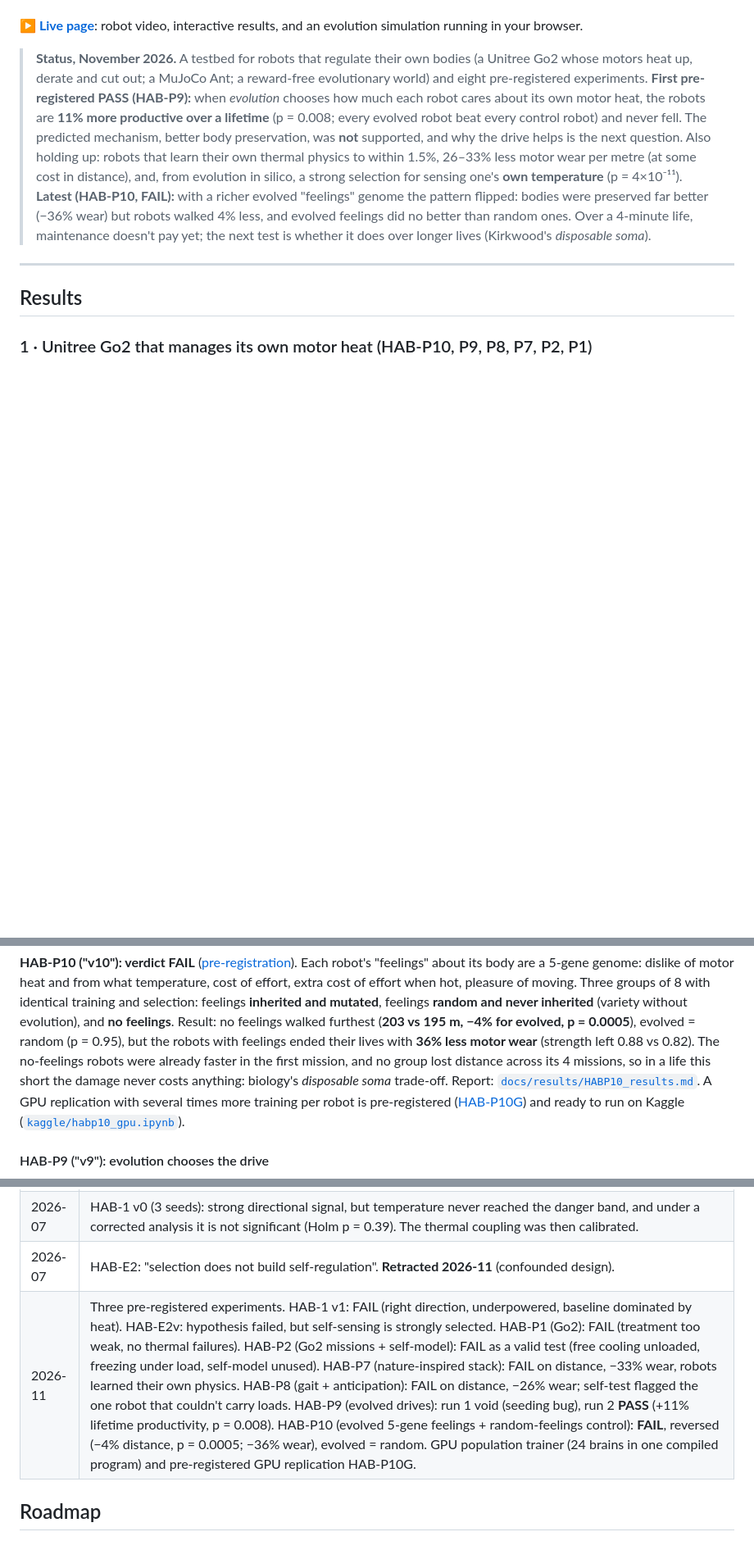
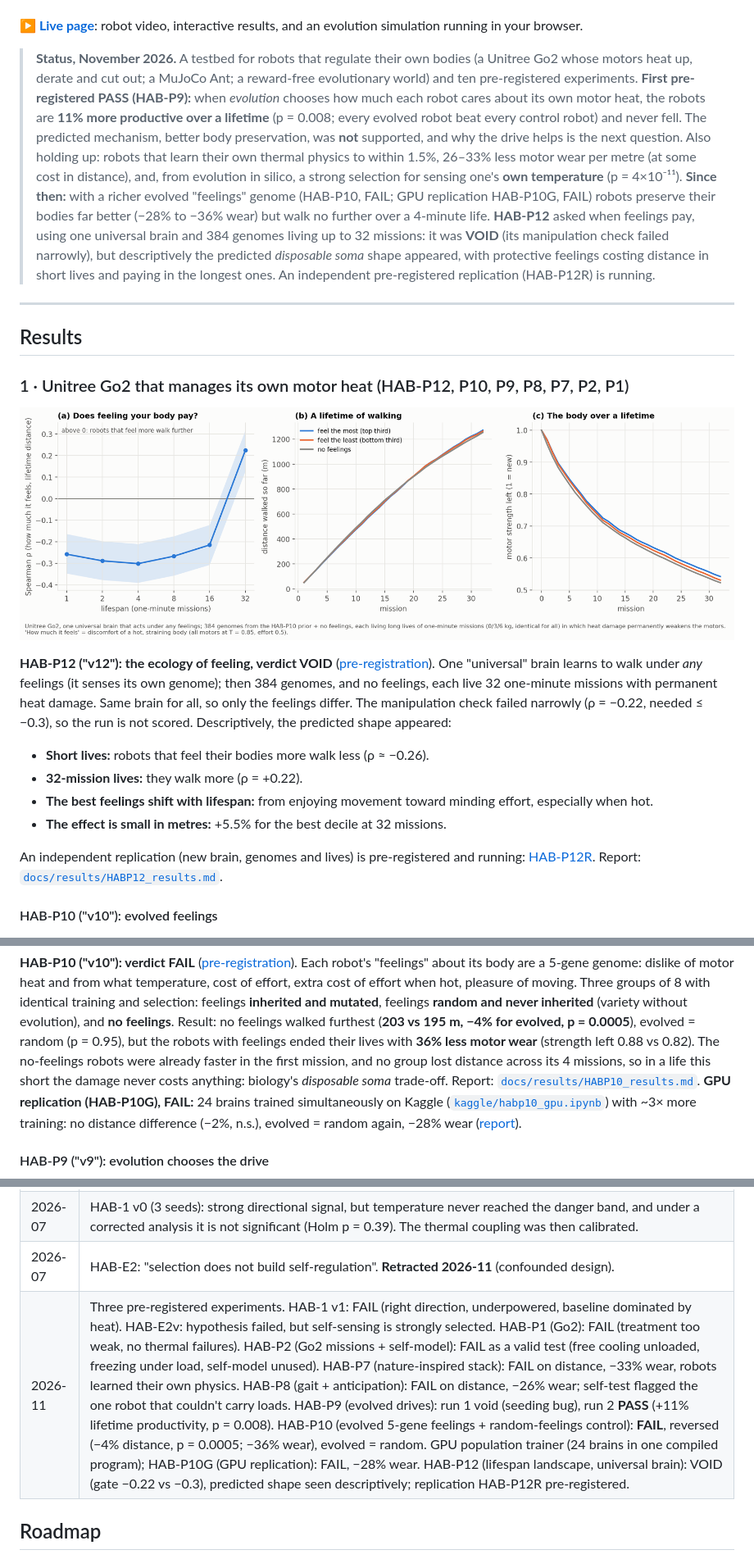
Before and after one commit to pablopedrosap/homeostatic-Alife, a Markdown page: README.md, 3 parts joined by grey strips. Shown: that part at 82% size. GitHub-like rendering; pictures changed too: docs/figures/habp12_ecology.png (added); blank space fills up the shorter version.

```diff
--- a/README.md
+++ b/README.md
@@ -17,23 +17,43 @@ keep working when something breaks.
 interactive results, and an evolution simulation running in your browser.
 
 > **Status, November 2026.** A testbed for robots that regulate their own bodies (a Unitree Go2
-> whose motors heat up, derate and cut out; a MuJoCo Ant; a reward-free evolutionary world) and eight
+> whose motors heat up, derate and cut out; a MuJoCo Ant; a reward-free evolutionary world) and ten
 > pre-registered experiments. **First pre-registered PASS (HAB-P9):** when *evolution* chooses how much
 > each robot cares about its own motor heat, the robots are **11% more productive over a lifetime**
 > (p = 0.008; every evolved robot beat every control robot) and never fell. The predicted mechanism,
 > better body preservation, was **not** supported, and why the drive helps is the next question. Also
 > holding up: robots that learn their own thermal physics to within 1.5%, 26–33% less motor wear per
 > metre (at some cost in distance), and, from evolution in silico, a strong selection for sensing
-> one's **own temperature** (p = 4×10⁻¹¹). **Latest (HAB-P10, FAIL):** with a richer evolved "feelings"
-> genome the pattern flipped: bodies were preserved far better (−36% wear) but robots walked 4% less, and
-> evolved feelings did no better than random ones. Over a 4-minute life, maintenance doesn't pay yet;
-> the next test is whether it does over longer lives (Kirkwood's *disposable soma*).
+> one's **own temperature** (p = 4×10⁻¹¹). **Since then:** with a richer evolved "feelings" genome (HAB-P10,
+> FAIL; GPU replication HAB-P10G, FAIL) robots preserve their bodies far better (−28% to −36% wear) but walk no
+> further over a 4-minute life. **HAB-P12** asked when feelings pay, using one universal brain and 384 genomes
+> living up to 32 missions: it was **VOID** (its manipulation check failed narrowly), but descriptively the
+> predicted *disposable soma* shape appeared, with protective feelings costing distance in short lives and
+> paying in the longest ones. An independent pre-registered replication (HAB-P12R) is running.
 
 ---
 
 ## Results
 
-### 1 · Unitree Go2 that manages its own motor heat (HAB-P10, P9, P8, P7, P2, P1)
+### 1 · Unitree Go2 that manages its own motor heat (HAB-P12, P10, P9, P8, P7, P2, P1)
+
+![HAB-P12](docs/figures/habp12_ecology.png)
+
+**HAB-P12 ("v12"): the ecology of feeling, verdict VOID** ([pre-registration](docs/prereg/HABP12_ecology_of_feeling.md)).
+One "universal" brain learns to walk under *any* feelings (it senses its own genome); then 384 genomes,
+and no feelings, each live 32 one-minute missions with permanent heat damage. Same brain for all, so
+only the feelings differ. The manipulation check failed narrowly (ρ = −0.22, needed ≤ −0.3), so the
+run is not scored. Descriptively, the predicted shape appeared:
+- **Short lives:** robots that feel their bodies more walk less (ρ ≈ −0.26).
+- **32-mission lives:** they walk more (ρ = +0.22).
+- **The best feelings shift with lifespan:** from enjoying movement toward minding effort, especially
+  when hot.
+- **The effect is small in metres:** +5.5% for the best decile at 32 missions.
+
+An independent replication (new brain, genomes and lives) is pre-registered and running:
+[HAB-P12R](docs/prereg/HABP12R_replication.md). Report: [`docs/results/HABP12_results.md`](docs/results/HABP12_results.md).
+
+#### HAB-P10 ("v10"): evolved feelings
 
 ![HAB-P10](docs/figures/habp10_feelings.png)
 
@@ -46,9 +66,10 @@ evolved, p = 0.0005**), evolved = random (p = 0.95), but the robots with feeling
 **36% less motor wear** (strength left 0.88 vs 0.82). The no-feelings robots were already faster in the
 first mission, and no group lost distance across its 4 missions, so in a life this short the damage
 never costs anything: biology's *disposable soma* trade-off. Report:
-[`docs/results/HABP10_results.md`](docs/results/HABP10_results.md). A GPU replication with several times more
-training per robot is pre-registered ([HAB-P10G](docs/prereg/HABP10G_gpu_replication.md)) and ready to run
-on Kaggle ([`kaggle/habp10_gpu.ipynb`](kaggle/habp10_gpu.ipynb)).
+[`docs/results/HABP10_results.md`](docs/results/HABP10_results.md). **GPU replication (HAB-P10G), FAIL:** 24
+brains trained simultaneously on Kaggle ([`kaggle/habp10_gpu.ipynb`](kaggle/habp10_gpu.ipynb)) with ~3× more
+training: no distance difference (−2%, n.s.), evolved = random again, −28% wear
+([report](docs/results/HABP10G_results.md)).
 
 #### HAB-P9 ("v9"): evolution chooses the drive
 
@@ -337,7 +359,7 @@ is that the layer adds negligible overhead on top of a GPU simulator such as Isa
 | 2026-03 | First 6-seed damage sweep. Hybrid looked far more robust (e.g. 82% vs 27% full episodes at 40% actuator damage), but the extrinsic foil also survived only **27% of episodes with no damage at all**. The gap was mostly a baseline difference, so the run is superseded. |
 | 2026-07 | HAB-1 v0 (3 seeds): strong directional signal, but temperature never reached the danger band, and under a corrected analysis it is not significant (Holm p = 0.39). The thermal coupling was then calibrated. |
 | 2026-07 | HAB-E2: "selection does not build self-regulation". **Retracted 2026-11** (confounded design). |
-| 2026-11 | Three pre-registered experiments. HAB-1 v1: FAIL (right direction, underpowered, baseline dominated by heat). HAB-E2v: hypothesis failed, but self-sensing is strongly selected. HAB-P1 (Go2): FAIL (treatment too weak, no thermal failures). HAB-P2 (Go2 missions + self-model): FAIL as a valid test (free cooling unloaded, freezing under load, self-model unused). HAB-P7 (nature-inspired stack): FAIL on distance, −33% wear, robots learned their own physics. HAB-P8 (gait + anticipation): FAIL on distance, −26% wear; self-test flagged the one robot that couldn't carry loads. HAB-P9 (evolved drives): run 1 void (seeding bug), run 2 **PASS** (+11% lifetime productivity, p = 0.008). HAB-P10 (evolved 5-gene feelings + random-feelings control): **FAIL**, reversed (−4% distance, p = 0.0005; −36% wear), evolved = random. GPU population trainer (24 brains in one compiled program) and pre-registered GPU replication HAB-P10G. |
+| 2026-11 | Three pre-registered experiments. HAB-1 v1: FAIL (right direction, underpowered, baseline dominated by heat). HAB-E2v: hypothesis failed, but self-sensing is strongly selected. HAB-P1 (Go2): FAIL (treatment too weak, no thermal failures). HAB-P2 (Go2 missions + self-model): FAIL as a valid test (free cooling unloaded, freezing under load, self-model unused). HAB-P7 (nature-inspired stack): FAIL on distance, −33% wear, robots learned their own physics. HAB-P8 (gait + anticipation): FAIL on distance, −26% wear; self-test flagged the one robot that couldn't carry loads. HAB-P9 (evolved drives): run 1 void (seeding bug), run 2 **PASS** (+11% lifetime productivity, p = 0.008). HAB-P10 (evolved 5-gene feelings + random-feelings control): **FAIL**, reversed (−4% distance, p = 0.0005; −36% wear), evolved = random. GPU population trainer (24 brains in one compiled program); HAB-P10G (GPU replication): FAIL, −28% wear. HAB-P12 (lifespan landscape, universal brain): VOID (gate −0.22 vs −0.3), predicted shape seen descriptively; replication HAB-P12R pre-registered. |
 
 ## Roadmap
 
```
Also changed, not shown: other parts of README.md (+1 -0 lines), docs/results/HABP10G_results.md (added, +41 -0 lines), docs/results/HABP12_results.md (added, +51 -0 lines), 5 other files.
